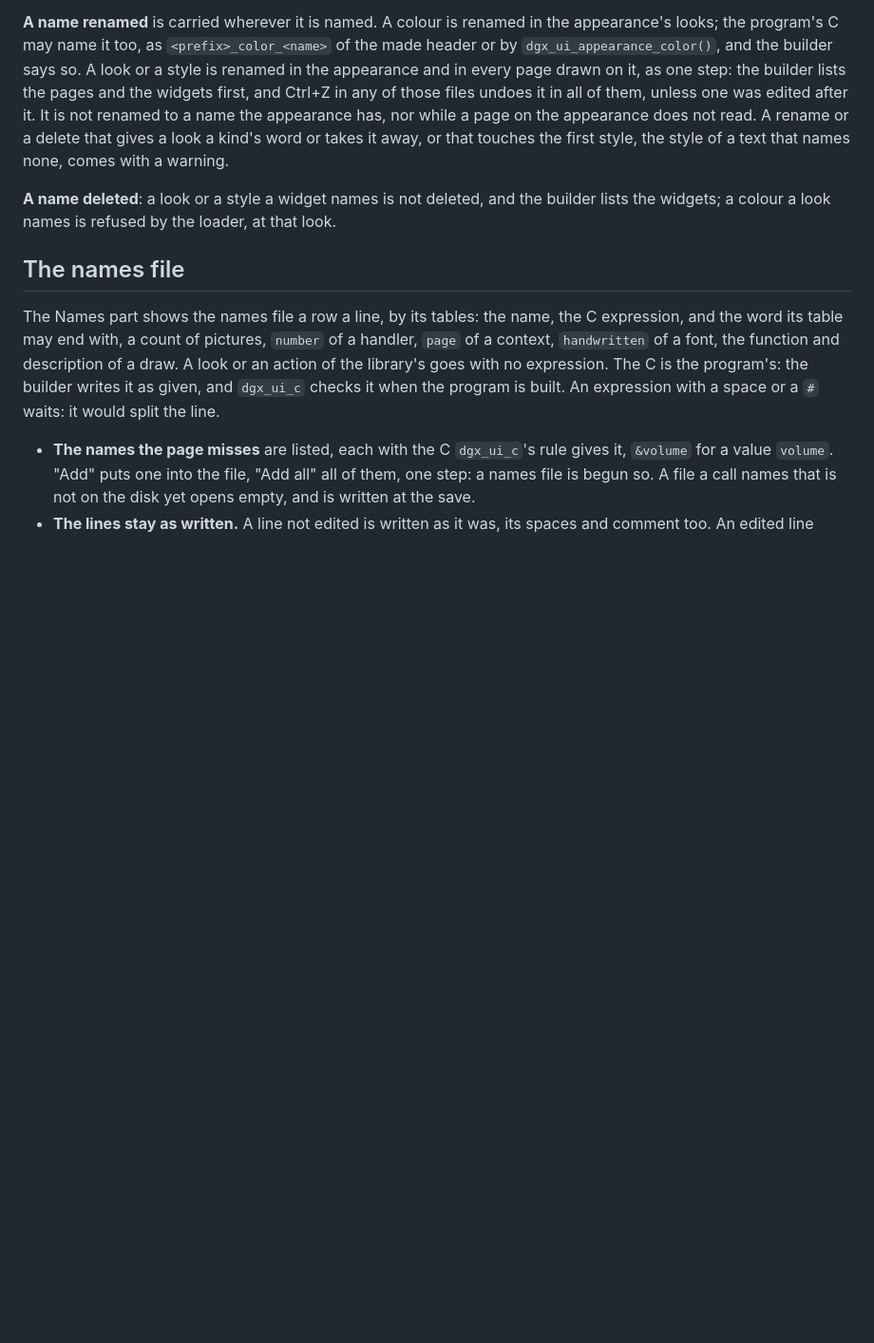
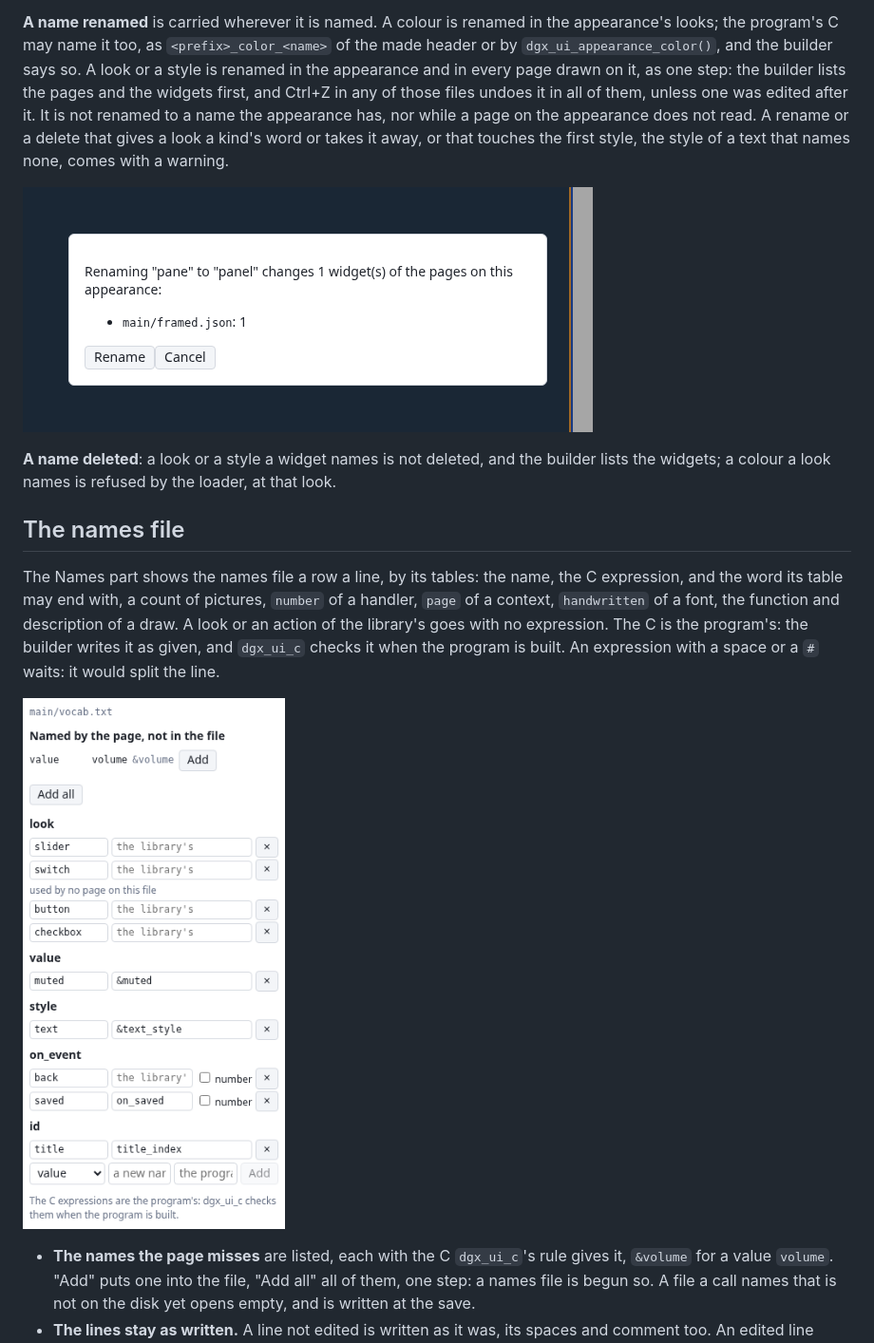
Before and after one commit to jef-sure/esp32-component-dgx-ui, a Markdown page: editor/README.md, the part around one of its changes. Shown at 95% size. Rendered like a GitHub page; pictures changed too: docs/images/builder-names.png (added), docs/images/builder-rename.png (added); blank space fills up the shorter version.

```diff
--- a/editor/README.md
+++ b/editor/README.md
@@ -150,6 +162,9 @@ edited after it. It is not renamed to a name the appearance has, nor while a pag
 A rename or a delete that gives a look a kind's word or takes it away, or that touches the first style, the style of
 a text that names none, comes with a warning.
 
+![The look "pane" renamed to "panel": the builder lists the page and the widget it changes, and waits for Rename or
+Cancel](../docs/images/builder-rename.png)
+
 **A name deleted**: a look or a style a widget names is not deleted, and the builder lists the widgets; a colour a
 look names is refused by the loader, at that look.
 
@@ -160,6 +175,9 @@ may end with, a count of pictures, `number` of a handler, `page` of a context, `
 and description of a draw. A look or an action of the library's goes with no expression. The C is the program's: the
 builder writes it as given, and `dgx_ui_c` checks it when the program is built. An expression with a space or a `#`
 waits: it would split the line.
+
+![Names: the value "volume" the page names and the file has not, with its C "&volume" and "Add"; under it the file's
+tables, a look no page uses marked so](../docs/images/builder-names.png)
 
 - **The names the page misses** are listed, each with the C `dgx_ui_c`'s rule gives it, `&volume` for a value
   `volume`. "Add" puts one into the file, "Add all" all of them, one step: a names file is begun so. A file a call
```
Also changed, not shown: other parts of editor/README.md (+12 -0 lines), docs/images/builder-agent.png (added), docs/images/builder-appearance.png (added), docs/images/builder-page.png (added), docs/images/builder-texts.png (added), 5 other files.
